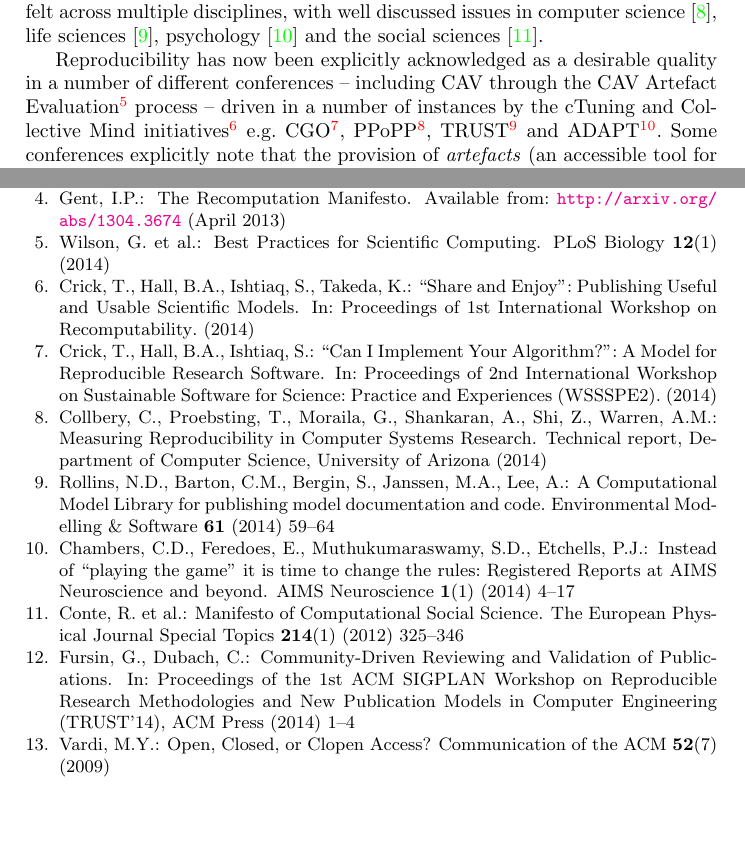
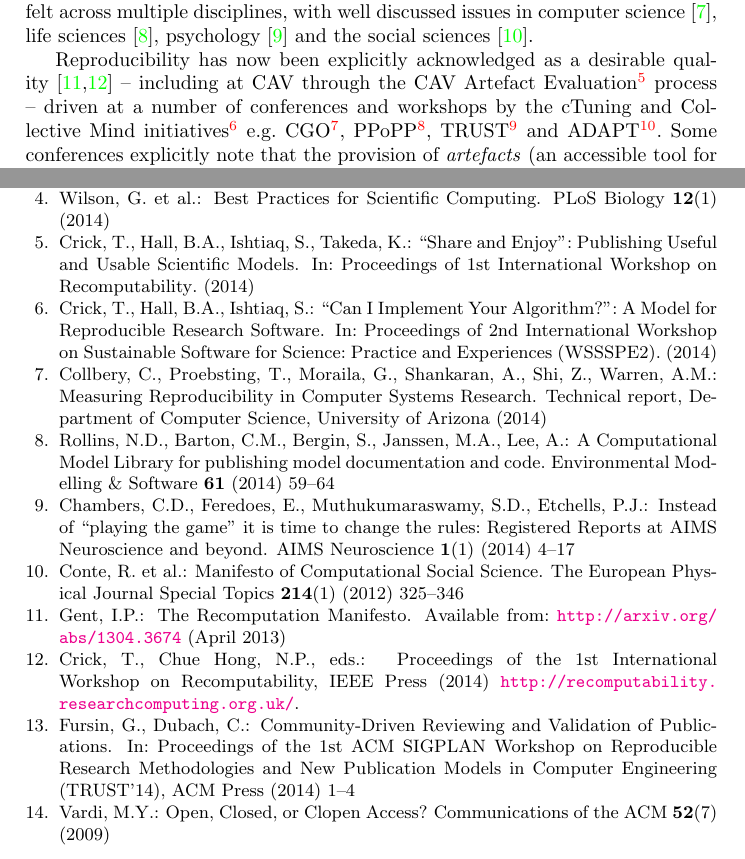
Before and after one commit to tomcrick/CAV2015, a LaTeX paper (cav2015.tex, which reads cav2015.bib): two parts of pages 2 and 7 of 7 before the commit and two parts of pages 2 and 7 of 8 after it, joined at a grey line, cut so that both start at the same text, the shorter picture padded with empty space. Compiled offline with pdfLaTeX.

Commit message:
Added Recomp 2014 proc., minor tweak

```diff
--- a/cav2015.bib
+++ b/cav2015.bib
@@ -1,12 +1,11 @@
 @article{vardi-cacm-2014,
-	 author = {Moshe Y. Vardi},
-	 title = {{Open, Closed, or Clopen Access?}},
-	 journal = {{Communication of the ACM}},
-	 volume = {52},
-	 number = {7},
-	 year = {2009}
+  author =       {Moshe Y. Vardi},
+  title =        {{Open, Closed, or Clopen Access?}},
+  journal =      {{Communications of the ACM}},
+  volume =       {52},
+  number =       {7},
+  year =         {2009}
 }
-
 
 @INPROCEEDINGS{crick-et-al_wssspe2,
   author =       {Tom Crick and Benjamin A. Hall and Samin Ishtiaq},
@@ -127,3 +126,7 @@ full list of authors: Greg Wilson and D. A. Aruliah and {C. Titus} Brown and Nei
   volume = 	 {12},
   number = 	 {1}
 }
+
+@Proceedings{crick+chuehong:2014,
+  year = 	 {2014},
+  title =        {{Proceedings of the 1st International Workshop on Recomputability}},
--- a/cav2015.tex
+++ b/cav2015.tex
@@ -89,11 +89,11 @@ psychology~\cite{chambers-et-al:2014} and the social
 sciences~\cite{conte-et-al:2012}.
 
 Reproducibility has now been explicitly acknowledged as a desirable
-quality in a number of different conferences -- including CAV through
-the CAV Artefact
+quality~\cite{gent:2013,crick+chuehong:2014} -- including at CAV
+through the CAV Artefact
 Evaluation\footnote{\url{http://i-cav.org/2015/evaluation/}} process
--- driven in a number of instances by the cTuning and Collective Mind
-initiatives\footnote{\url{http://ctuning.org/}}
+-- driven at a number of conferences and workshops by the cTuning and
+Collective Mind initiatives\footnote{\url{http://ctuning.org/}}
 e.g. CGO\footnote{\url{http://ctuning.org/cm/wiki/index.php?title=Reproducibility:AE:CGO2015}},
 PPoPP\footnote{\url{http://ctuning.org/cm/wiki/index.php?title=Reproducibility:AE:PPoPP2015}},
 TRUST\footnote{\url{http://ctuning.org/cm/wiki/index.php?title=Events:TRUST2014}}
```
Also changed, not shown: cav2015.bib (6 more changed lines), cav2015.tex (2 more changed lines).
